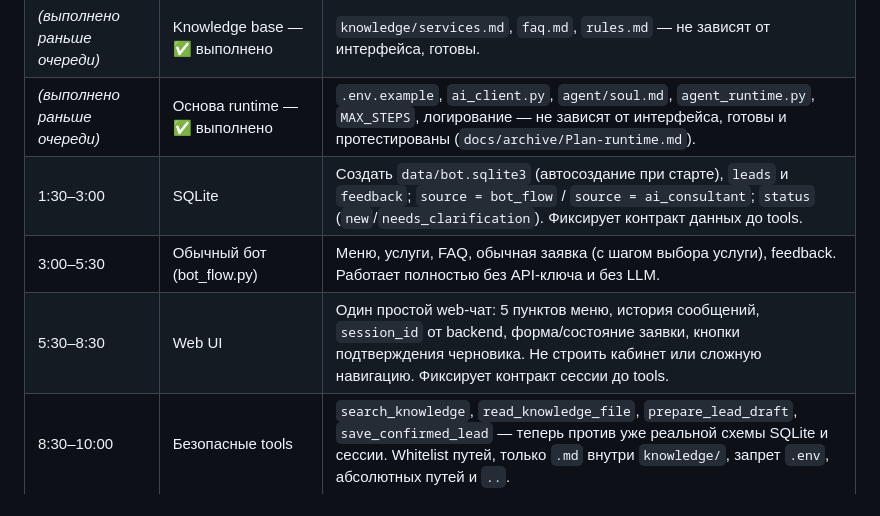
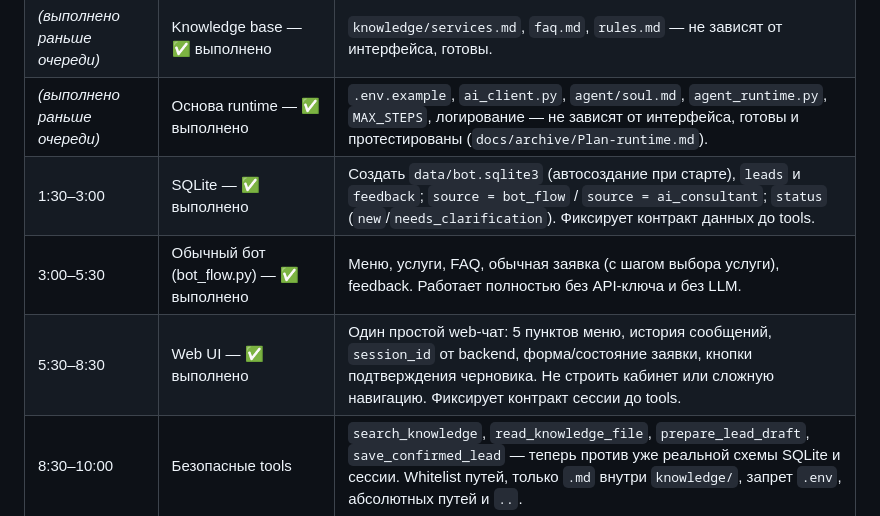
Before and after one commit to IVAiris/project, a Markdown page: project_plan_24h.md, the part around the change. GitHub-like rendering.

```diff
--- a/project_plan_24h.md
+++ b/project_plan_24h.md
@@ -31,9 +31,9 @@ MVP:
 | 0:00–1:30 | Спецификация — ✅ выполнено | Создать `spec.md`, `Plan.md`, `CLAUDE.md`; зафиксировать легенду, 3 услуги, границы MVP, критерии приёмки и запрещённые расширения. Подход `Spec → Plan → CLAUDE.md → Work → Check → README`. |
 | *(выполнено раньше очереди)* | Knowledge base — ✅ выполнено | `knowledge/services.md`, `faq.md`, `rules.md` — не зависят от интерфейса, готовы. |
 | *(выполнено раньше очереди)* | Основа runtime — ✅ выполнено | `.env.example`, `ai_client.py`, `agent/soul.md`, `agent_runtime.py`, `MAX_STEPS`, логирование — не зависят от интерфейса, готовы и протестированы (`docs/archive/Plan-runtime.md`). |
-| 1:30–3:00 | SQLite | Создать `data/bot.sqlite3` (автосоздание при старте), `leads` и `feedback`; `source = bot_flow` / `source = ai_consultant`; `status` (`new`/`needs_clarification`). Фиксирует контракт данных до tools. |
-| 3:00–5:30 | Обычный бот (bot_flow.py) | Меню, услуги, FAQ, обычная заявка (с шагом выбора услуги), feedback. Работает полностью без API-ключа и без LLM. |
-| 5:30–8:30 | Web UI | Один простой web-чат: 5 пунктов меню, история сообщений, `session_id` от backend, форма/состояние заявки, кнопки подтверждения черновика. Не строить кабинет или сложную навигацию. Фиксирует контракт сессии до tools. |
+| 1:30–3:00 | SQLite — ✅ выполнено | Создать `data/bot.sqlite3` (автосоздание при старте), `leads` и `feedback`; `source = bot_flow` / `source = ai_consultant`; `status` (`new`/`needs_clarification`). Фиксирует контракт данных до tools. |
+| 3:00–5:30 | Обычный бот (bot_flow.py) — ✅ выполнено | Меню, услуги, FAQ, обычная заявка (с шагом выбора услуги), feedback. Работает полностью без API-ключа и без LLM. |
+| 5:30–8:30 | Web UI — ✅ выполнено | Один простой web-чат: 5 пунктов меню, история сообщений, `session_id` от backend, форма/состояние заявки, кнопки подтверждения черновика. Не строить кабинет или сложную навигацию. Фиксирует контракт сессии до tools. |
 | 8:30–10:00 | Безопасные tools | `search_knowledge`, `read_knowledge_file`, `prepare_lead_draft`, `save_confirmed_lead` — теперь против уже реальной схемы SQLite и сессии. Whitelist путей, только `.md` внутри `knowledge/`, запрет `.env`, абсолютных путей и `..`. |
 | 10:00–12:30 | AI-сценарии | Связать Web UI с `agent_runtime.py`: поиск знаний, чтение документа, краткий ответ со ссылкой на материал, предложение оставить заявку при отсутствии ответа. |
 | 12:30–14:00 | Черновик и подтверждение | `prepare_lead_draft` создаёт только черновик; `save_confirmed_lead` — только после кнопки «Отправить заявку»; idempotency-guard на двойное подтверждение. |
```
Also changed, not shown: CLAUDE.md (+5 -4 lines).
